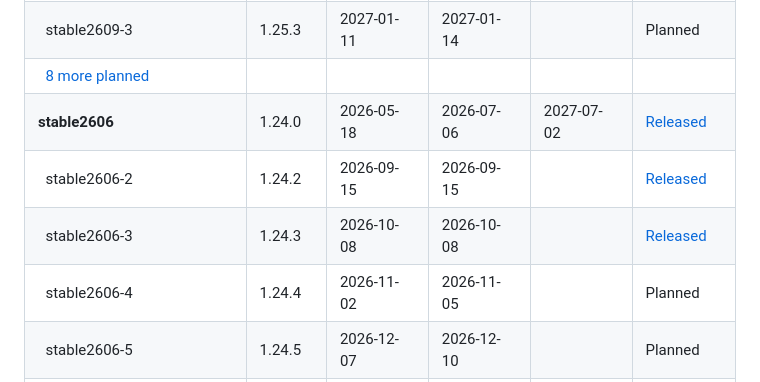
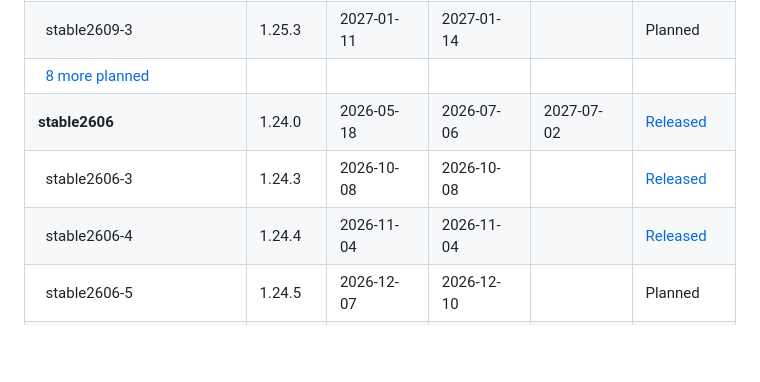
Before and after one commit to paritytech/release-registry, a Markdown page: README.md, the part around one of its changes. Rendered like a GitHub page; blank space fills up the shorter version.

Commit message:
Release stable2606-4 (#182)

```diff
--- a/README.md
+++ b/README.md
@@ -30,7 +30,6 @@ Planned and historic release dates:
 | &nbsp;&nbsp;stable2609-3 | 1.25.3 | 2027-01-11 | 2027-01-14 |  | Planned |
 | &nbsp;&nbsp;[8 more planned](CALENDAR.md) |  |  | | |
 | **stable2606** | 1.24.0 | 2026-05-18 | 2026-07-06 | 2027-07-02 | [Released](https://github.com/paritytech/polkadot-sdk/releases/tag/polkadot-stable2606) |
-| &nbsp;&nbsp;stable2606-2 | 1.24.2 | 2026-09-15 | 2026-09-15 |  | [Released](https://github.com/paritytech/polkadot-sdk/releases/tag/polkadot-stable2606-2) |
 | &nbsp;&nbsp;stable2606-3 | 1.24.3 | 2026-10-08 | 2026-10-08 |  | [Released](https://github.com/paritytech/polkadot-sdk/releases/tag/polkadot-stable2606-3) |
-| &nbsp;&nbsp;stable2606-4 | 1.24.4 | 2026-11-02 | 2026-11-05 |  | Planned |
+| &nbsp;&nbsp;stable2606-4 | 1.24.4 | 2026-11-04 | 2026-11-04 |  | [Released](https://github.com/paritytech/polkadot-sdk/releases/tag/polkadot-stable2606-4) |
 | &nbsp;&nbsp;stable2606-5 | 1.24.5 | 2026-12-07 | 2026-12-10 |  | Planned |
```
Also changed, not shown: other parts of README.md (+2 -1 lines), CALENDAR.md (+1 -1 lines), .assets/timeline-gantt.png, 2 other files.
